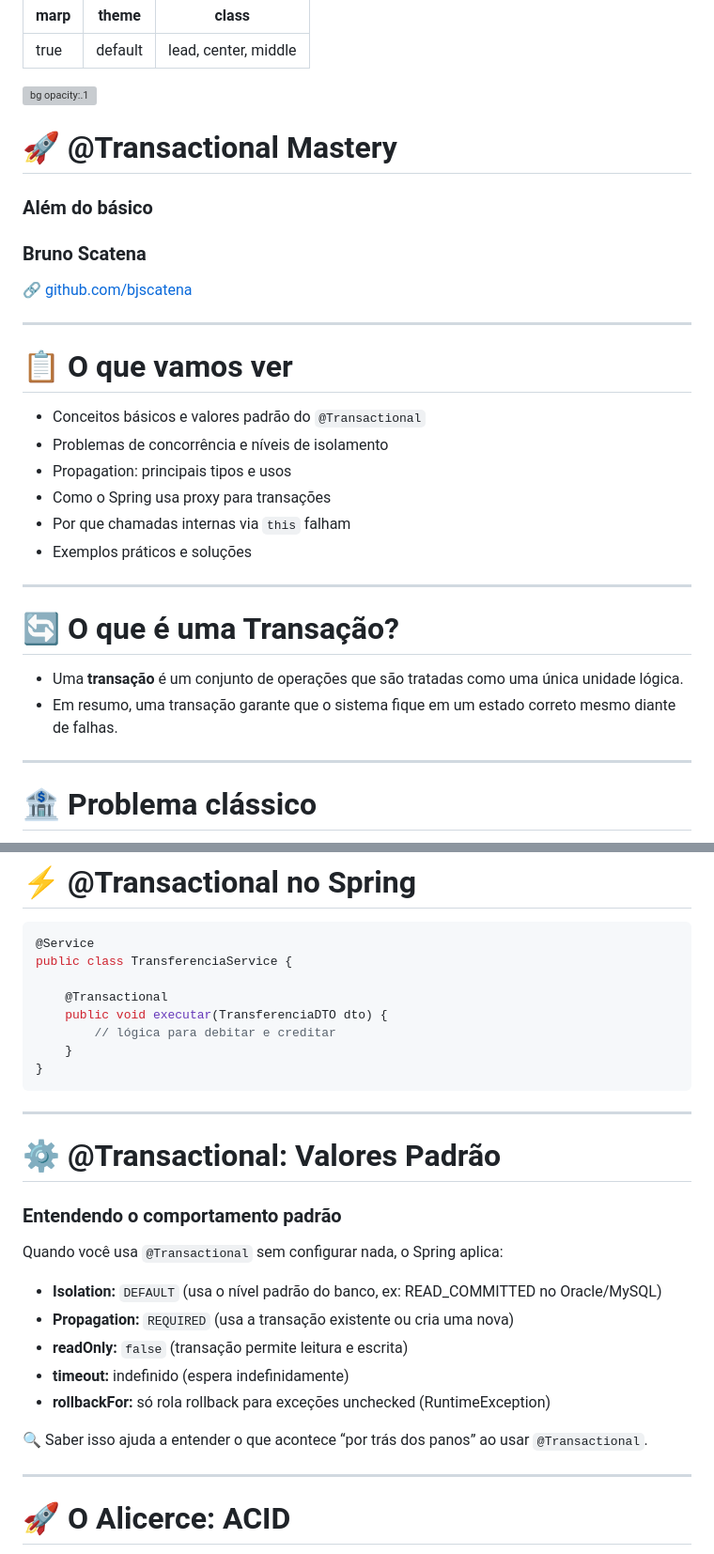
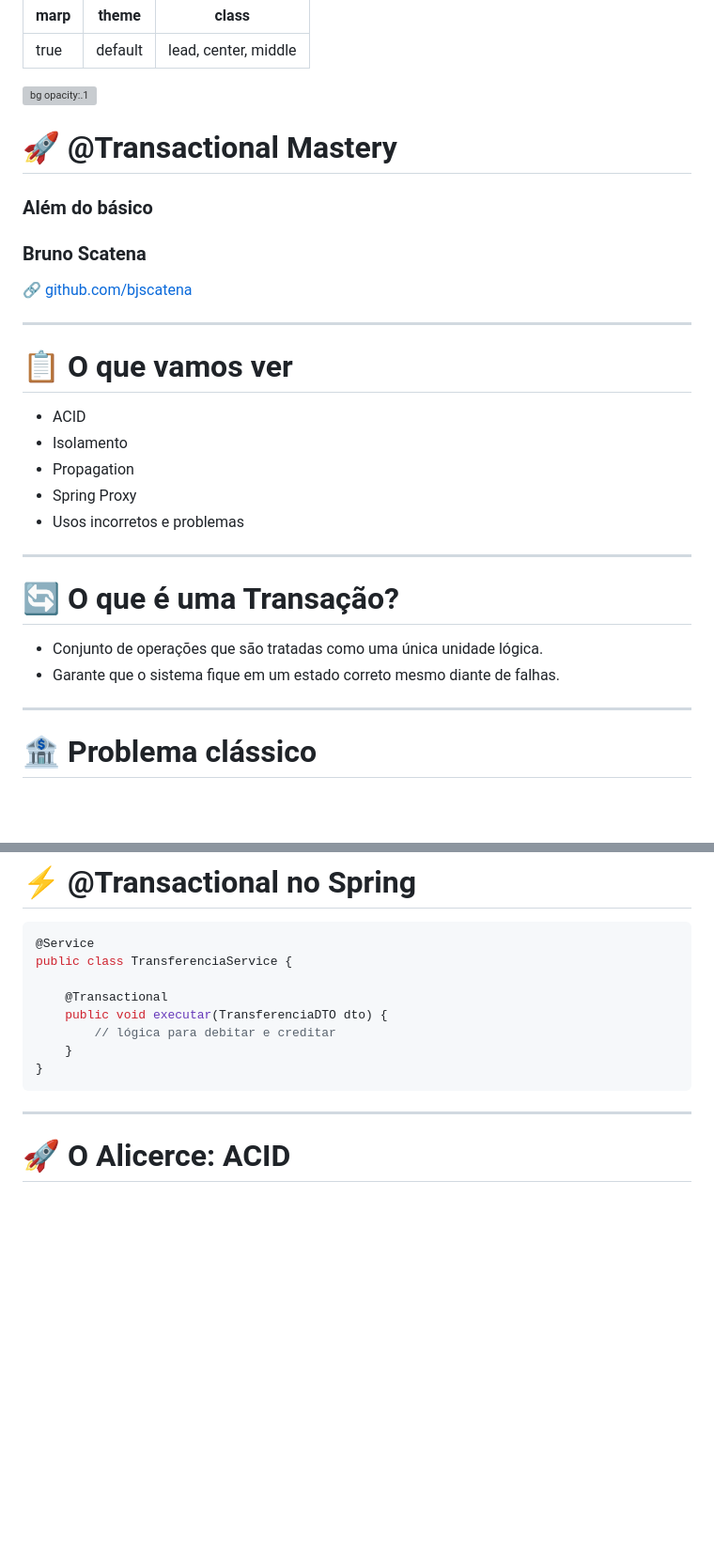
Before and after one commit to bjscatena/transaction-mastery, a Markdown page: apresentacao.md, 2 parts joined by grey strips. Shown: that part at 94% size. Rendered like a GitHub page; blank space fills up the shorter version; grey boxes are pictures that could not be loaded.

````diff
--- a/apresentacao.md
+++ b/apresentacao.md
@@ -23,19 +24,18 @@ section.shrink table {
 
 # 📋 O que vamos ver
 
-- Conceitos básicos e valores padrão do `@Transactional`
-- Problemas de concorrência e níveis de isolamento
-- Propagation: principais tipos e usos
-- Como o Spring usa proxy para transações
-- Por que chamadas internas via `this` falham
-- Exemplos práticos e soluções
+- ACID
+- Isolamento
+- Propagation
+- Spring Proxy
+- Usos incorretos e problemas
 
 ---
 
 # 🔄 O que é uma Transação?
 
-- Uma **transação** é um conjunto de operações que são tratadas como uma única unidade lógica.
-- Em resumo, uma transação garante que o sistema fique em um estado correto mesmo diante de falhas.
+- Conjunto de operações que são tratadas como uma única unidade lógica.
+- Garante que o sistema fique em um estado correto mesmo diante de falhas.
 
 ---
 
@@ -60,21 +60,6 @@ public class TransferenciaService {
     }
 }
 ```
----
-
-# ⚙️ **@Transactional: Valores Padrão**
-### Entendendo o comportamento padrão
-
-Quando você usa `@Transactional` sem configurar nada, o Spring aplica:
-
-- **Isolation:** `DEFAULT` (usa o nível padrão do banco, ex: READ_COMMITTED no Oracle/MySQL)
-- **Propagation:** `REQUIRED` (usa a transação existente ou cria uma nova)
-- **readOnly:** `false` (transação permite leitura e escrita)
-- **timeout:** indefinido (espera indefinidamente)
-- **rollbackFor:** só rola rollback para exceções unchecked (RuntimeException)
-
-🔍 Saber isso ajuda a entender o que acontece “por trás dos panos” ao usar `@Transactional`.
-
 ---
 
 # 🚀 **O Alicerce: ACID**
````
Also changed, not shown: other parts of apresentacao.md (+17 -1 lines).
